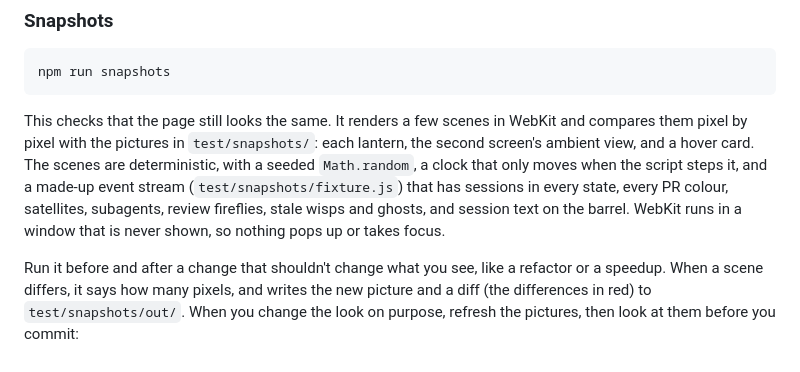
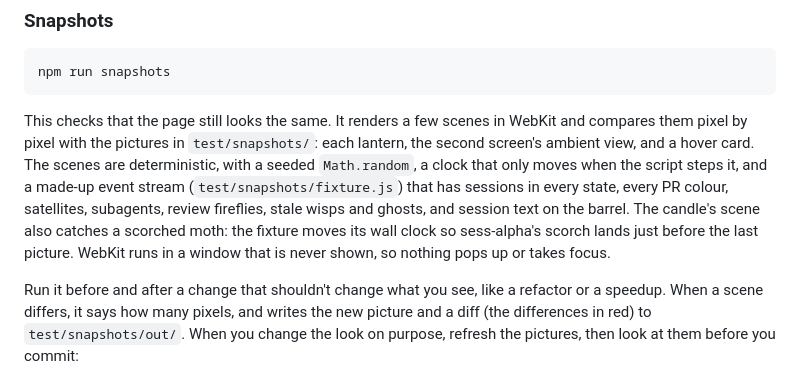
Before and after one commit to DaceExMachina/lantern, a Markdown page: CONTRIBUTING.md, the part around the change. Rendered like a GitHub page.

````diff
--- a/CONTRIBUTING.md
+++ b/CONTRIBUTING.md
@@ -85,7 +85,7 @@ When you change what the server does on purpose, `UPDATE=1 npm test` rewrites th
 npm run snapshots
 ```
 
-This checks that the page still looks the same. It renders a few scenes in WebKit and compares them pixel by pixel with the pictures in `test/snapshots/`: each lantern, the second screen's ambient view, and a hover card. The scenes are deterministic, with a seeded `Math.random`, a clock that only moves when the script steps it, and a made-up event stream (`test/snapshots/fixture.js`) that has sessions in every state, every PR colour, satellites, subagents, review fireflies, stale wisps and ghosts, and session text on the barrel. WebKit runs in a window that is never shown, so nothing pops up or takes focus.
+This checks that the page still looks the same. It renders a few scenes in WebKit and compares them pixel by pixel with the pictures in `test/snapshots/`: each lantern, the second screen's ambient view, and a hover card. The scenes are deterministic, with a seeded `Math.random`, a clock that only moves when the script steps it, and a made-up event stream (`test/snapshots/fixture.js`) that has sessions in every state, every PR colour, satellites, subagents, review fireflies, stale wisps and ghosts, and session text on the barrel. The candle's scene also catches a scorched moth: the fixture moves its wall clock so sess-alpha's scorch lands just before the last picture. WebKit runs in a window that is never shown, so nothing pops up or takes focus.
 
 Run it before and after a change that shouldn't change what you see, like a refactor or a speedup. When a scene differs, it says how many pixels, and writes the new picture and a diff (the differences in red) to `test/snapshots/out/`. When you change the look on purpose, refresh the pictures, then look at them before you commit:
 
````
Also changed, not shown: docs/guide.md (+3 -1 lines).
